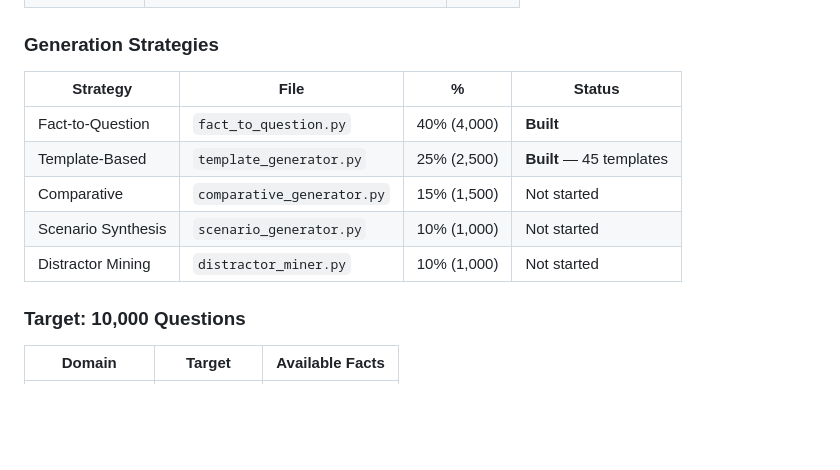
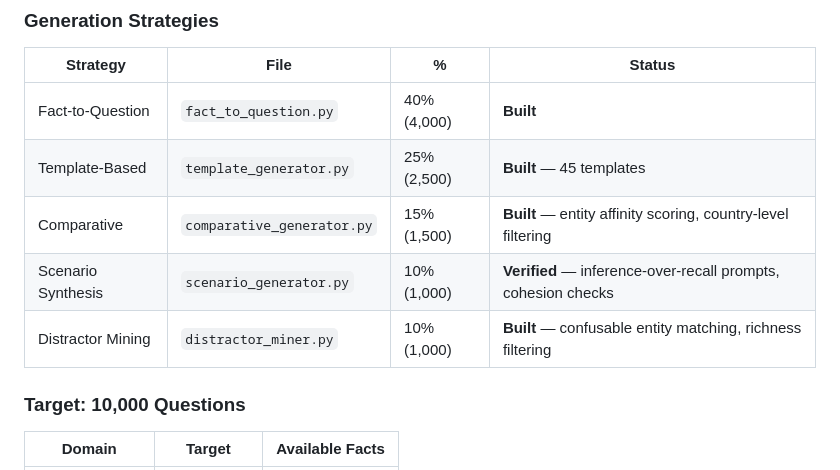
Before and after one commit to nikitahudov/oenobench, a Markdown page: CURRENT_STATUS.md, the part around the change. Drawn GitHub-style; blank space fills up the shorter version.

Commit message:
Update strategy status: scenario verified, comparative and distractor built
Co-Authored-By: Claude Opus 4.6 (1M context) <noreply@anthropic.com>

```diff
--- a/CURRENT_STATUS.md
+++ b/CURRENT_STATUS.md
@@ -189,9 +189,9 @@ Built 7 shared modules in `src/generators/`:
 |----------|------|---|--------|
 | Fact-to-Question | `fact_to_question.py` | 40% (4,000) | **Built** |
 | Template-Based | `template_generator.py` | 25% (2,500) | **Built** — 45 templates |
-| Comparative | `comparative_generator.py` | 15% (1,500) | Not started |
-| Scenario Synthesis | `scenario_generator.py` | 10% (1,000) | Not started |
-| Distractor Mining | `distractor_miner.py` | 10% (1,000) | Not started |
+| Comparative | `comparative_generator.py` | 15% (1,500) | **Built** — entity affinity scoring, country-level filtering |
+| Scenario Synthesis | `scenario_generator.py` | 10% (1,000) | **Verified** — inference-over-recall prompts, cohesion checks |
+| Distractor Mining | `distractor_miner.py` | 10% (1,000) | **Built** — confusable entity matching, richness filtering |
 
 ### Target: 10,000 Questions
 | Domain | Target | Available Facts |
```
